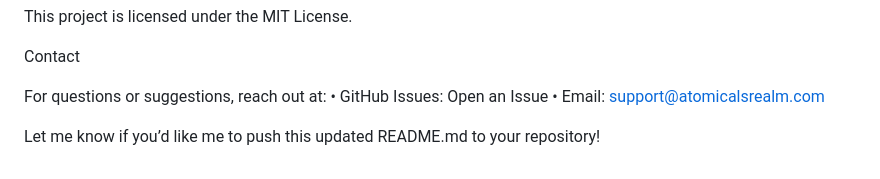
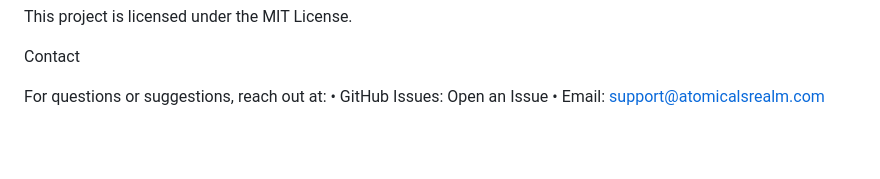
Before and after one commit to AtomicalsCreator/stackblitz-startersAtomicals, a Markdown page: README.md, the part around the change. Drawn GitHub-style; blank space fills up the shorter version.

```diff
--- a/README.md
+++ b/README.md
@@ -143,5 +143,3 @@ Contact
 For questions or suggestions, reach out at:
 	•	GitHub Issues: Open an Issue
 	•	Email: support@atomicalsrealm.com
-
-Let me know if you’d like me to push this updated README.md to your repository!
```
